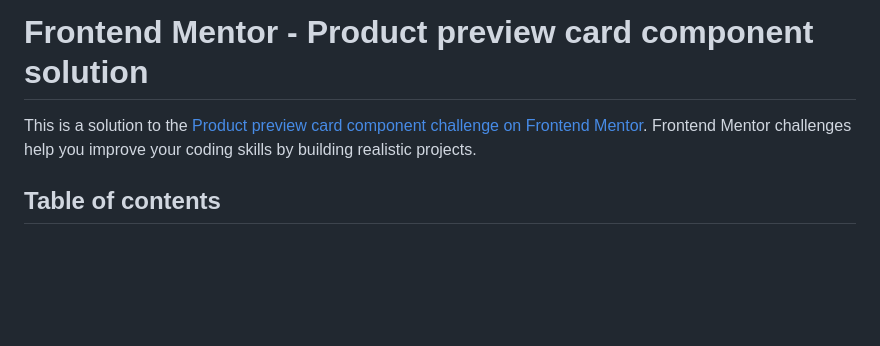
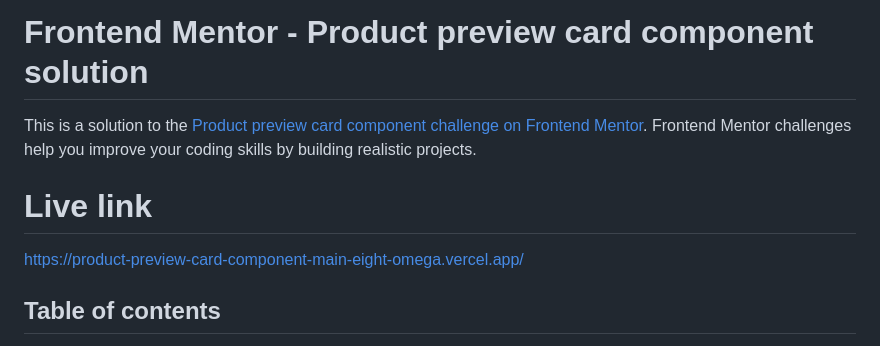
Before and after one commit to Aniket-89/product-preview-card-component-main, a Markdown page: README.md, the part around the change. Rendered like a GitHub page; blank space fills up the shorter version.

```diff
--- a/README.md
+++ b/README.md
@@ -1,6 +1,8 @@
 # Frontend Mentor - Product preview card component solution
+This is a solution to the [Product preview card component challenge on Frontend Mentor](https://www.frontendmentor.io/challenges/product-preview-card-component-GO7UmttRfa). Frontend Mentor challenges help you improve your coding skills by building realistic projects.
 
-This is a solution to the [Product preview card component challenge on Frontend Mentor](https://www.frontendmentor.io/challenges/product-preview-card-component-GO7UmttRfa). Frontend Mentor challenges help you improve your coding skills by building realistic projects.
+# Live link
+https://product-preview-card-component-main-eight-omega.vercel.app/
 
 ## Table of contents
 
```
